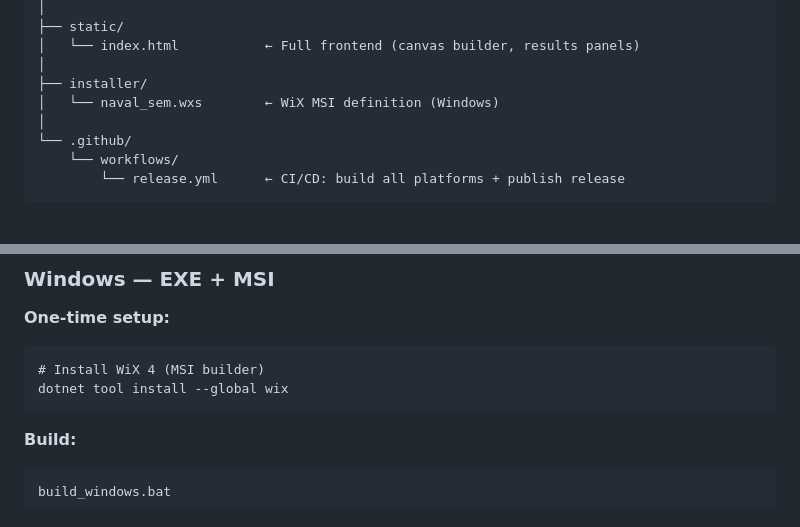
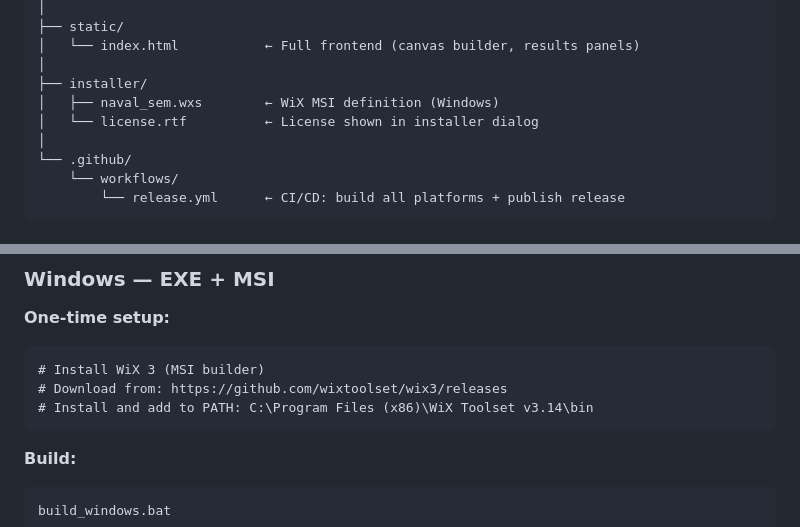
Before and after one commit to navalsingh9/naval-sem, a Markdown page: README.md, 2 parts joined by grey strips. Rendered like a GitHub page.

````diff
--- a/README.md
+++ b/README.md
@@ -25,7 +41,8 @@ naval-sem/
 │   └── index.html           ← Full frontend (canvas builder, results panels)
 │
 ├── installer/
-│   └── naval_sem.wxs        ← WiX MSI definition (Windows)
+│   ├── naval_sem.wxs        ← WiX MSI definition (Windows)
+│   └── license.rtf          ← License shown in installer dialog
 │
 └── .github/
     └── workflows/
@@ -65,8 +82,9 @@ uvicorn app.main:app --reload --port 8000
 
 **One-time setup:**
 ```
-# Install WiX 4 (MSI builder)
-dotnet tool install --global wix
+# Install WiX 3 (MSI builder)
+# Download from: https://github.com/wixtoolset/wix3/releases
+# Install and add to PATH: C:\Program Files (x86)\WiX Toolset v3.14\bin
 ```
 
 **Build:**
````
Also changed, not shown: other parts of README.md (+41 -1 lines).
